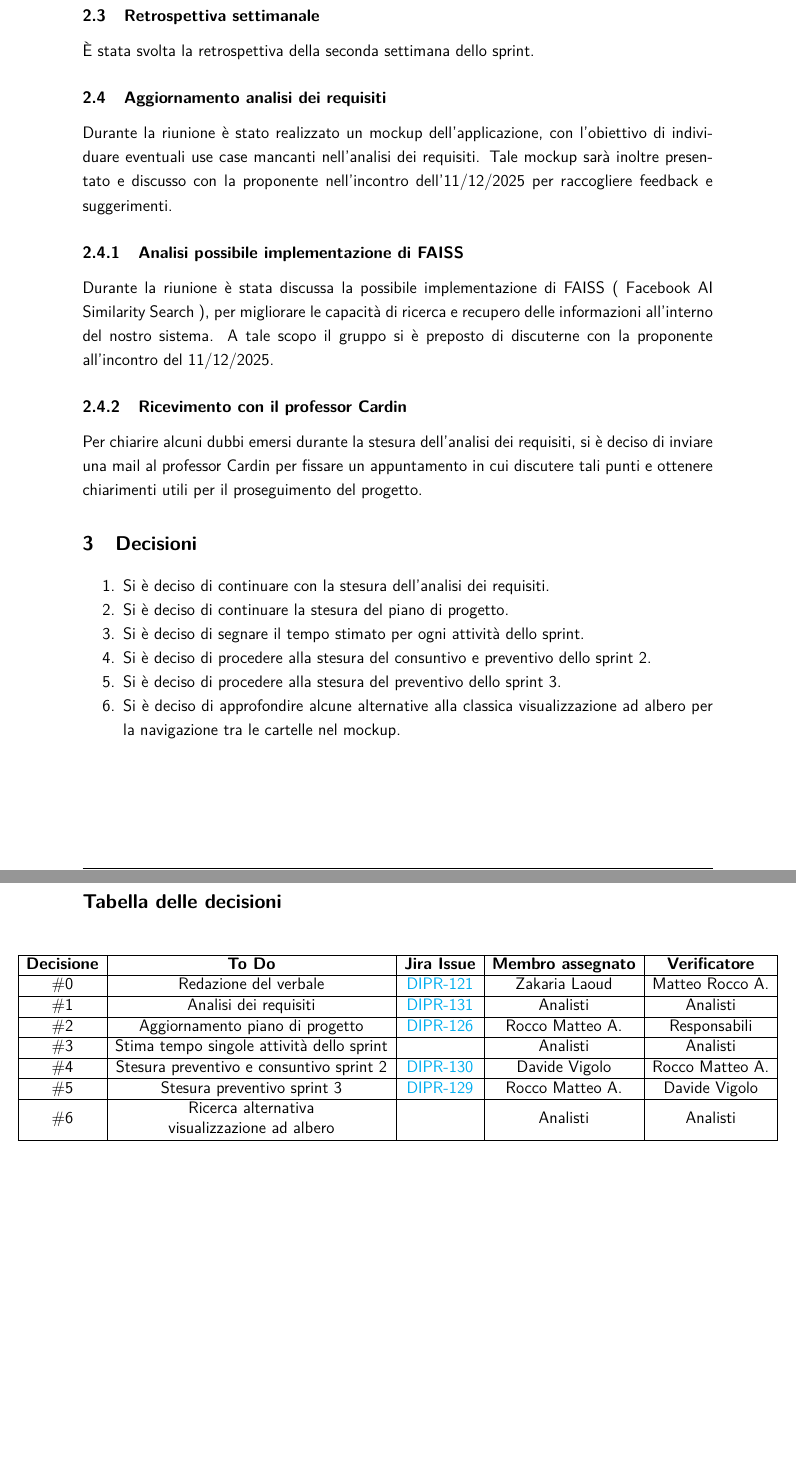
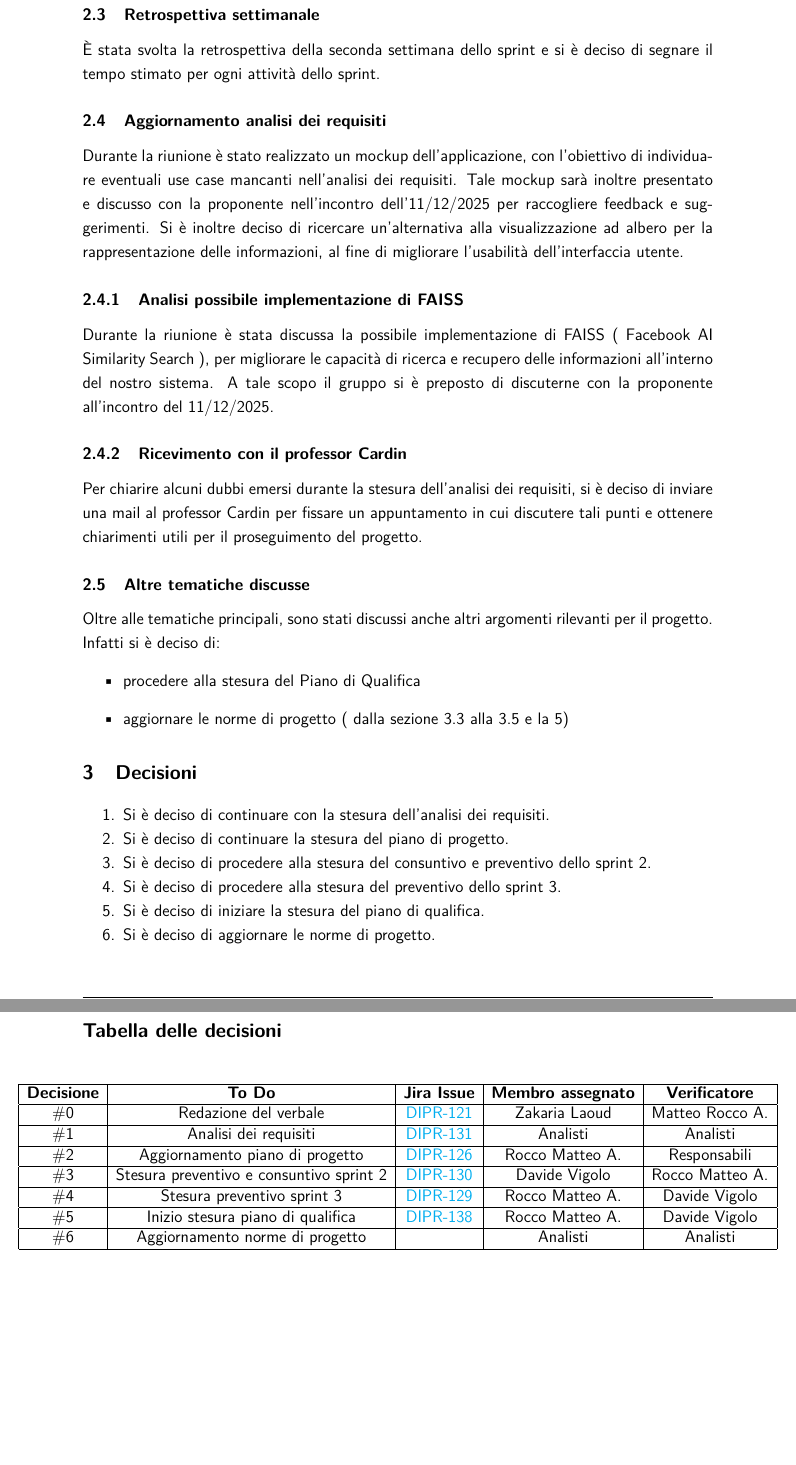
Before and after one commit to 7-ZPUs/Docs, a LaTeX document (2_RTB/Verbali/Verbali Interni/2025-12-05-VerbaleInterno.tex): two parts of pages 3 and 4 of 4, joined at a grey line, cut so that both start at the same text, the shorter picture padded with empty space. Compiled offline with pdfLaTeX.

Commit message:
DIPR-121 #comment Modifiche richieste apportate

```diff
--- a/2_RTB/Verbali/Verbali Interni/2025-12-05-VerbaleInterno.tex
+++ b/2_RTB/Verbali/Verbali Interni/2025-12-05-VerbaleInterno.tex
@@ -201,11 +200,12 @@ Sono stati suddivisi i ruoli necessari per lo svolgimento delle attività, lasci
 prosecuzione dell’analisi dei requisiti agli Analisti, mentre l’aggiornamento del piano di progetto è stato affidato ai Responsabili.
 
 \subsection{Retrospettiva settimanale}
-È stata svolta la retrospettiva della seconda settimana dello sprint.
+È stata svolta la retrospettiva della seconda settimana dello sprint e si è deciso di segnare il tempo stimato per ogni attività dello sprint.
 
 \subsection{Aggiornamento analisi dei requisiti}
 Durante la riunione è stato realizzato un mockup dell’applicazione, con l’obiettivo di individuare eventuali use case mancanti nell’analisi dei requisiti.
 Tale mockup sarà inoltre presentato e discusso con la proponente nell’incontro dell’11/12/2025 per raccogliere feedback e suggerimenti.
+Si è inoltre deciso di ricercare un’alternativa alla visualizzazione ad albero per la rappresentazione delle informazioni, al fine di migliorare l’usabilità dell’interfaccia utente.
 
 \subsubsection{Analisi possibile implementazione di FAISS}
 Durante la riunione è stata discussa la possibile implementazione di FAISS ( Facebook AI Similarity Search ), per migliorare le capacità di ricerca e recupero delle informazioni all'interno del nostro sistema.
@@ -214,14 +214,21 @@ A tale scopo il gruppo si è preposto di discuterne con la proponente all'incont
 \subsubsection{Ricevimento con il professor Cardin}Per chiarire alcuni dubbi emersi durante la stesura dell’analisi dei requisiti, si è deciso di inviare una mail
 al professor Cardin per fissare un appuntamento in cui discutere tali punti e ottenere chiarimenti utili per il proseguimento del progetto.
 
+\subsection{Altre tematiche discusse}
+Oltre alle tematiche principali, sono stati discussi anche altri argomenti rilevanti per il progetto. Infatti si è deciso di:
+\begin{itemize}
+    \item procedere alla stesura del Piano di Qualifica
+    \item aggiornare le norme di progetto ( dalla sezione 3.3 alla 3.5 e la 5)
+\end{itemize}
+
 \section{Decisioni}
 \begin{enumerate}[noitemsep]
     \item Si è deciso di continuare con la stesura dell'analisi dei requisiti.
     \item Si è deciso di continuare la stesura del piano di progetto.
-    \item Si è deciso di segnare il tempo stimato per ogni attività dello sprint.
     \item Si è deciso di procedere alla stesura del consuntivo e preventivo dello sprint 2.
     \item Si è deciso di procedere alla stesura del preventivo dello sprint 3.
-    \item Si è deciso di approfondire alcune alternative alla classica visualizzazione ad albero per la navigazione tra le cartelle nel mockup.
+    \item Si è deciso di iniziare la stesura del piano di qualifica.
+    \item Si è deciso di aggiornare le norme di progetto.
 \end{enumerate}
 
 \section*{Tabella delle decisioni}
@@ -238,13 +245,13 @@ al professor Cardin per fissare un appuntamento in cui discutere tali punti e ot
     \hline
     \#2 & Aggiornamento piano di progetto & \href{https://7zpus.atlassian.net/browse/DIPR-126}{DIPR-126} & Rocco Matteo A. &  Responsabili\\
     \hline
-    \#3 & Stima tempo singole attività dello sprint &  & Analisti & Analisti \\
+    \#3 & Stesura preventivo e consuntivo sprint 2 & \href{https://7zpus.atlassian.net/browse/DIPR-130}{DIPR-130} & Davide Vigolo & Rocco Matteo A.\\
     \hline
-    \#4 & Stesura preventivo e consuntivo sprint 2 & \href{https://7zpus.atlassian.net/browse/DIPR-130}{DIPR-130} & Davide Vigolo & Rocco Matteo A.\\
+    \#4 & Stesura preventivo sprint 3 & \href{https://7zpus.atlassian.net/browse/DIPR-129}{DIPR-129} & Rocco Matteo A. & Davide Vigolo\\
     \hline
-    \#5 & Stesura preventivo sprint 3 & \href{https://7zpus.atlassian.net/browse/DIPR-129}{DIPR-129} & Rocco Matteo A. & Davide Vigolo\\
+    \#5 & Inizio stesura piano di qualifica & \href{https://7zpus.atlassian.net/browse/DIPR-138}{DIPR-138} & Rocco Matteo A. & Davide Vigolo\\
     \hline
-    \#6 & \begin{tabular}[c]{@{}c@{}} Ricerca alternativa \\visualizzazione ad albero \end{tabular} &  & Analisti &  Analisti\\
+    \#6 & Aggiornamento norme di progetto &  & Analisti & Analisti\\
     \hline
 \end{tabular}
     \end{adjustwidth}
```
Also changed, not shown: 2_RTB/Verbali/Verbali Interni/2025-12-05-VerbaleInterno.pdf, 2_RTB/Verbali/Verbali Interni/2025-12-05-VerbaleInterno.tex (15 more changed lines).
